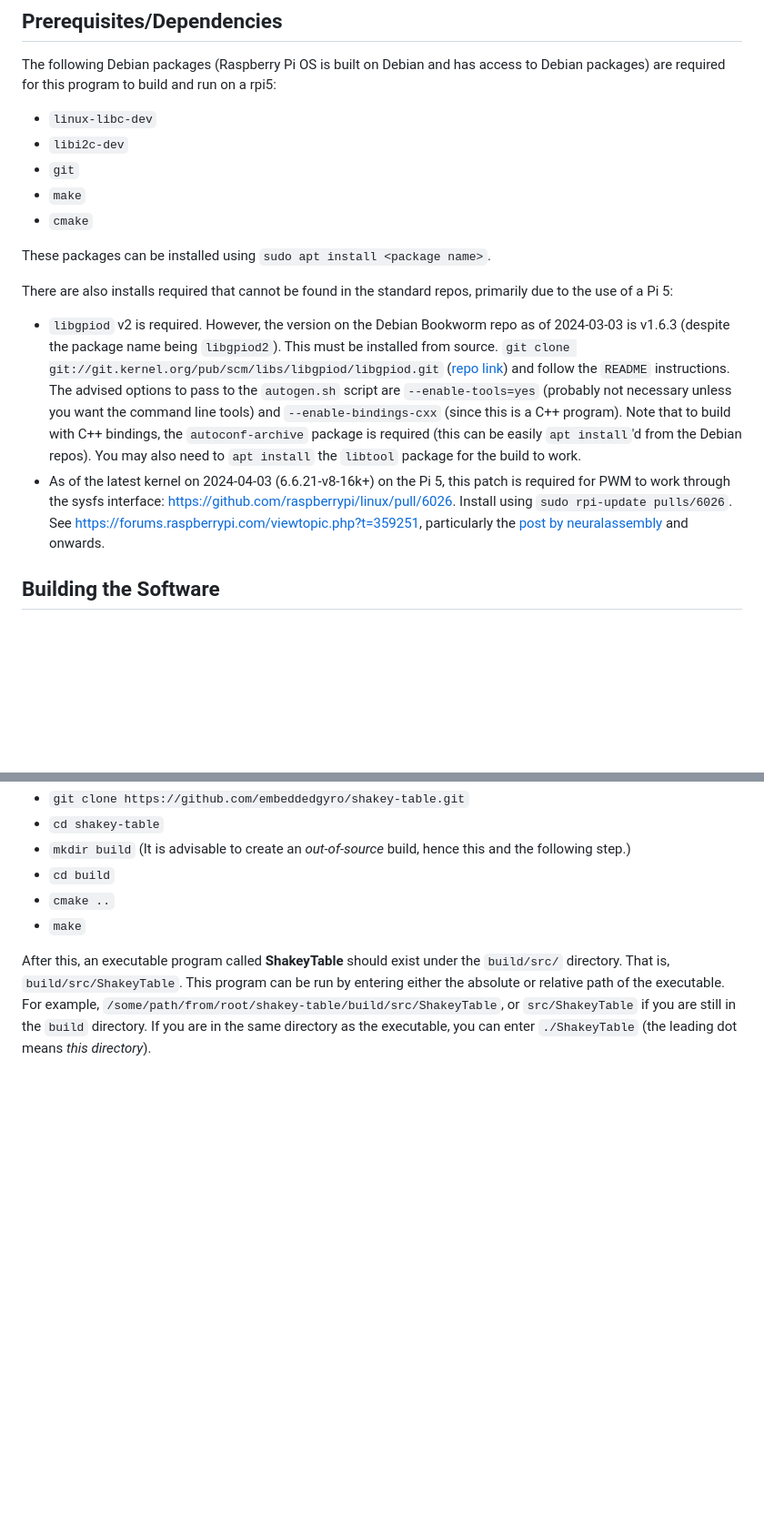
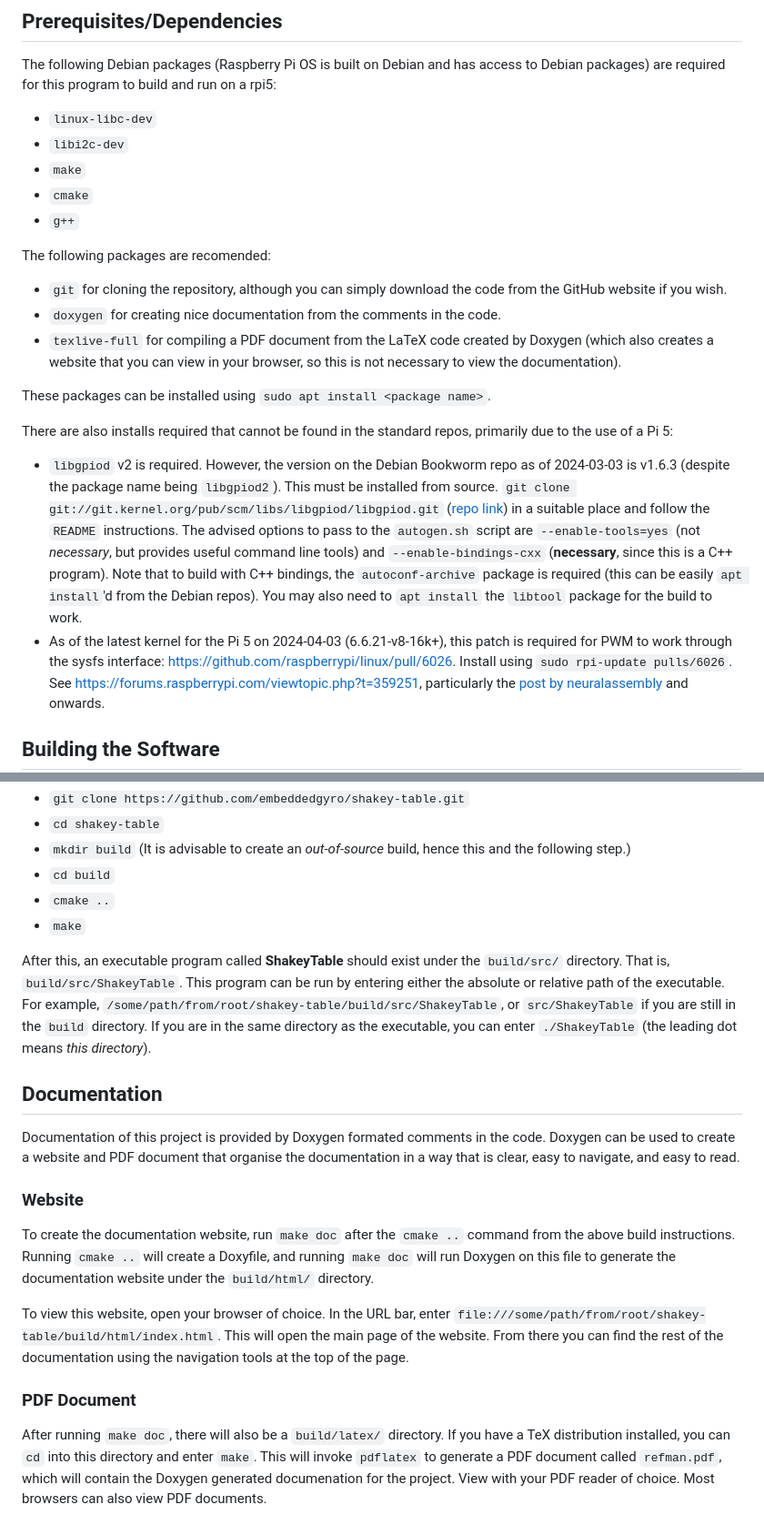
Before and after one commit to embeddedgyro/shakey-table, a Markdown page: README.md, 2 parts joined by grey strips. Shown at 91% size. Drawn GitHub-style; blank space fills up the shorter version.

Commit message:
Add section on documentation to README.md and other tweaks.

```diff
--- a/README.md
+++ b/README.md
@@ -17,20 +19,26 @@ or OS versions.
 The following Debian packages (Raspberry Pi OS is built on Debian and has access to Debian packages) are required for this program to build and run on a rpi5:
 * `linux-libc-dev`
 * `libi2c-dev`
-* `git`
 * `make`
 * `cmake`
+* `g++`
+
+The following packages are recomended:
+* `git` for cloning the repository, although you can simply download the code from the GitHub website if you wish.
+* `doxygen` for creating nice documentation from the comments in the code.
+* `texlive-full` for compiling a PDF document from the LaTeX code created by Doxygen (which also creates a website that you can view in your browser,
+so this is not necessary to view the documentation).
 
 These packages can be installed using `sudo apt install <package name>`.
 
 There are also installs required that cannot be found in the standard repos, primarily due to the use of a Pi 5:
 * `libgpiod` v2 is required. However, the version on the Debian Bookworm repo as of 2024-03-03 is v1.6.3 (despite the package name being `libgpiod2`).
 This must be installed from source. `git clone git://git.kernel.org/pub/scm/libs/libgpiod/libgpiod.git`
-([repo link](https://git.kernel.org/pub/scm/libs/libgpiod/libgpiod.git/)) and follow the `README` instructions.
-The advised options to pass to the `autogen.sh` script are `--enable-tools=yes` (probably not necessary unless you want the command line tools)
-and `--enable-bindings-cxx` (since this is a C++ program). Note that to build with C++ bindings, the `autoconf-archive` package is required
+([repo link](https://git.kernel.org/pub/scm/libs/libgpiod/libgpiod.git/)) in a suitable place and follow the `README` instructions.
+The advised options to pass to the `autogen.sh` script are `--enable-tools=yes` (not *necessary*, but provides useful command line tools)
+and `--enable-bindings-cxx` (**necessary**, since this is a C++ program). Note that to build with C++ bindings, the `autoconf-archive` package is required
 (this can be easily `apt install`'d from the Debian repos). You may also need to `apt install` the `libtool` package for the build to work.
-* As of the latest kernel on 2024-04-03 (6.6.21-v8-16k+) on the Pi 5, this patch is required for PWM to work through the sysfs interface:
+* As of the latest kernel for the Pi 5 on 2024-04-03 (6.6.21-v8-16k+), this patch is required for PWM to work through the sysfs interface:
 [https://github.com/raspberrypi/linux/pull/6026](https://github.com/raspberrypi/linux/pull/6026). Install using `sudo rpi-update pulls/6026`.
 See [https://forums.raspberrypi.com/viewtopic.php?t=359251](https://forums.raspberrypi.com/viewtopic.php?t=359251),
 particularly the [post by neuralassembly](https://forums.raspberrypi.com/viewtopic.php?p=2202349#p2202349) and onwards.
@@ -49,3 +57,24 @@ That is, `build/src/ShakeyTable`. This program can be run by entering either the
 path of the executable. For example, `/some/path/from/root/shakey-table/build/src/ShakeyTable`, or
 `src/ShakeyTable` if you are still in the `build` directory. If you are in the same directory as the
 executable, you can enter `./ShakeyTable` (the leading dot means *this directory*).
+
+## Documentation
+Documentation of this project is provided by Doxygen formated comments in the code.
+Doxygen can be used to create a website and PDF document that organise the documentation
+in a way that is clear, easy to navigate, and easy to read.
+
+### Website
+To create the documentation website, run `make doc` after the `cmake ..` command from the above build instructions.
+Running `cmake ..` will create a Doxyfile, and running `make doc` will run Doxygen on this file to generate
+the documentation website under the `build/html/` directory.
+
+To view this website, open your browser of choice.
+In the URL bar, enter `file:///some/path/from/root/shakey-table/build/html/index.html`. This will open the
+main page of the website. From there you can find the rest of the documentation using the navigation
+tools at the top of the page.
+
+### PDF Document
+After running `make doc`, there will also be a `build/latex/` directory. If you have a TeX distribution
+installed, you can `cd` into this directory and enter `make`. This will invoke `pdflatex` to generate
+a PDF document called `refman.pdf`, which will contain the Doxygen generated documenation for the project.
+View with your PDF reader of choice. Most browsers can also view PDF documents.
```
Also changed, not shown: other parts of README.md (+2 -0 lines).
